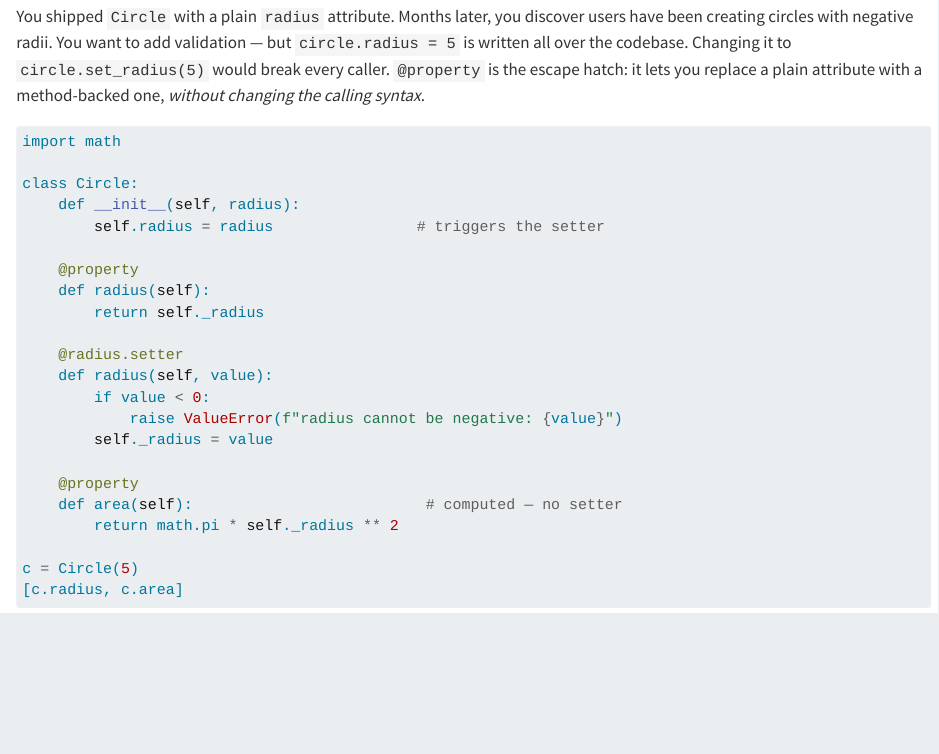
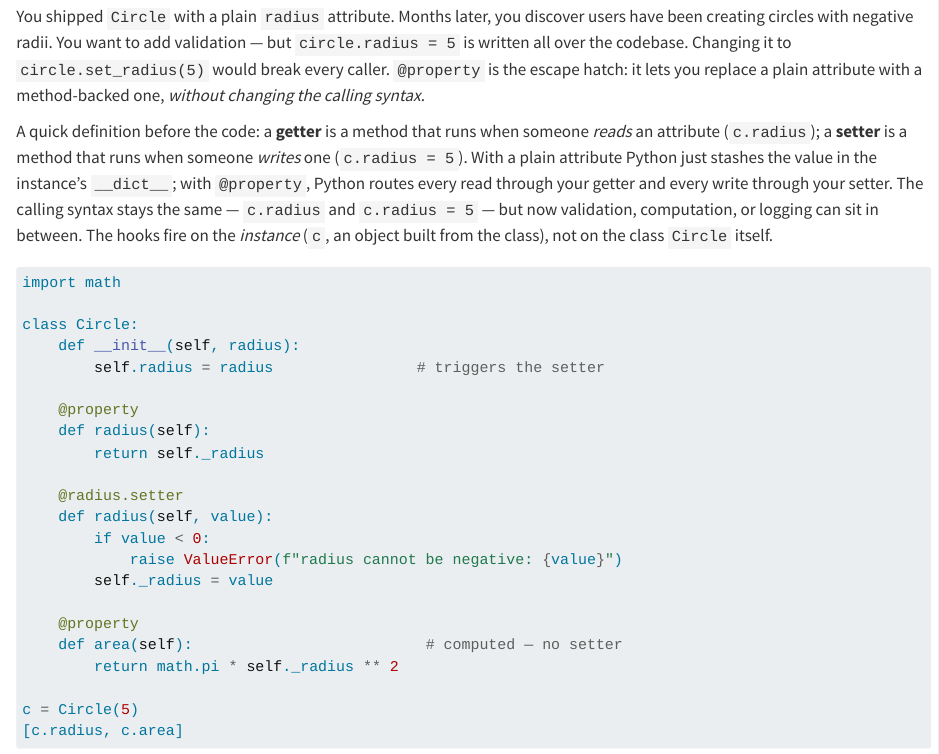
Before and after one commit to vthanik/python-mastery, a Quarto document (classes-basics.qmd): the page in a window 1100 px wide, from 3950 px down. Rendered offline with R 4.5, knitr and Pandoc in place of Quarto, with nearby package versions; some code elsewhere in the file could not run offline.

Commit message:
Define getter and setter before the @property example
The Circle / @property section used 'getter' and 'setter' without ever
defining them. Add a paragraph before the code: getter runs on read
(c.radius), setter runs on write (c.radius = 5), the calling syntax is
unchanged but @property routes both through your methods, and the hooks
fire on the instance (c) not the class (Circle).

````diff
--- a/classes-basics.qmd
+++ b/classes-basics.qmd
@@ -148,6 +148,8 @@ The general pattern: each operator and built-in has a corresponding dunder. Impl
 ## `@property` — smart attributes {#sec-cls-property}
 
 You shipped `Circle` with a plain `radius` attribute. Months later, you discover users have been creating circles with negative radii. You want to add validation — but `circle.radius = 5` is written all over the codebase. Changing it to `circle.set_radius(5)` would break every caller. `@property` is the escape hatch: it lets you replace a plain attribute with a method-backed one, *without changing the calling syntax*.
+
+A quick definition before the code: a **getter** is a method that runs when someone *reads* an attribute (`c.radius`); a **setter** is a method that runs when someone *writes* one (`c.radius = 5`). With a plain attribute Python just stashes the value in the instance's `__dict__`; with `@property`, Python routes every read through your getter and every write through your setter. The calling syntax stays the same — `c.radius` and `c.radius = 5` — but now validation, computation, or logging can sit in between. The hooks fire on the *instance* (`c`, an object built from the class), not on the class `Circle` itself.
 
 ```{python}
 import math
````
